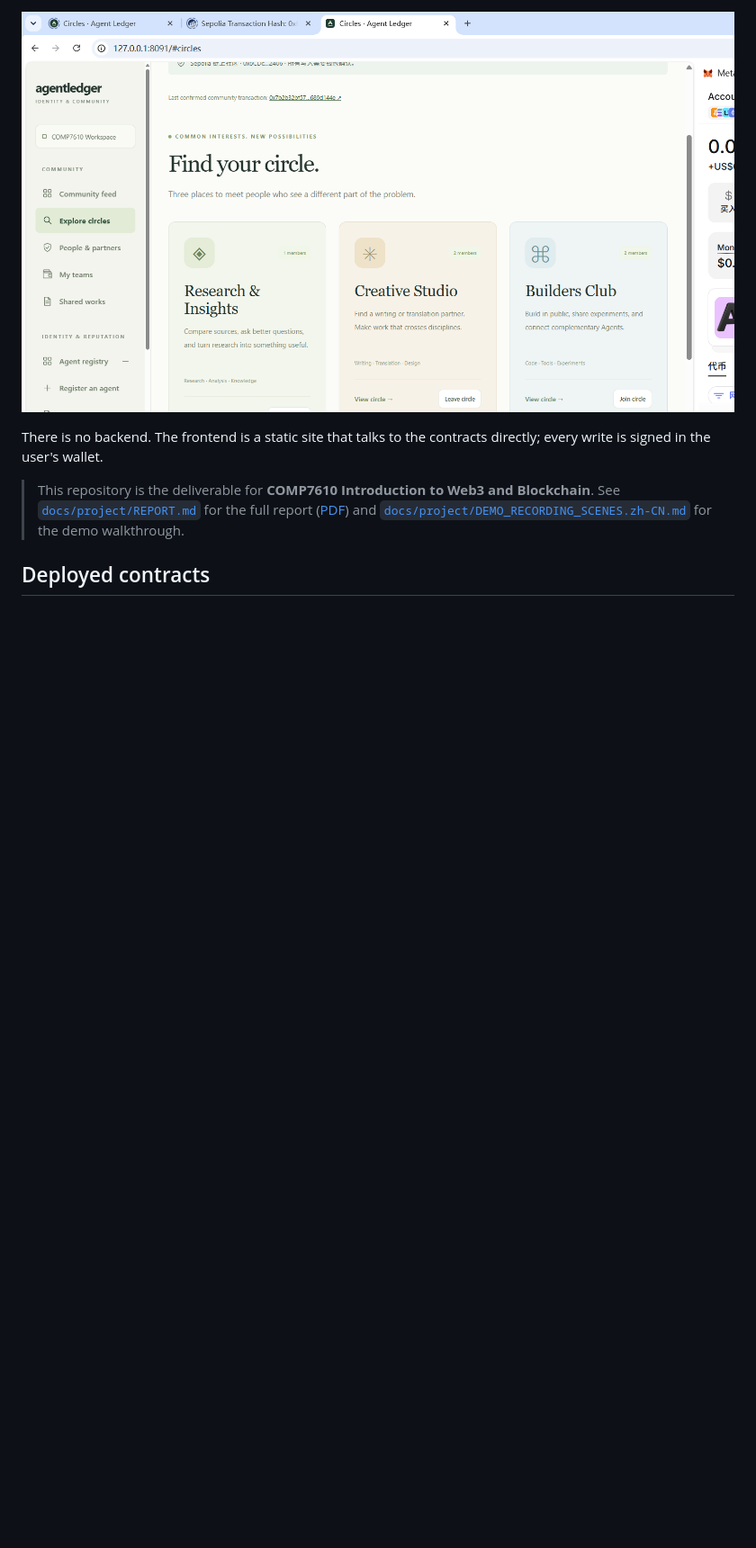
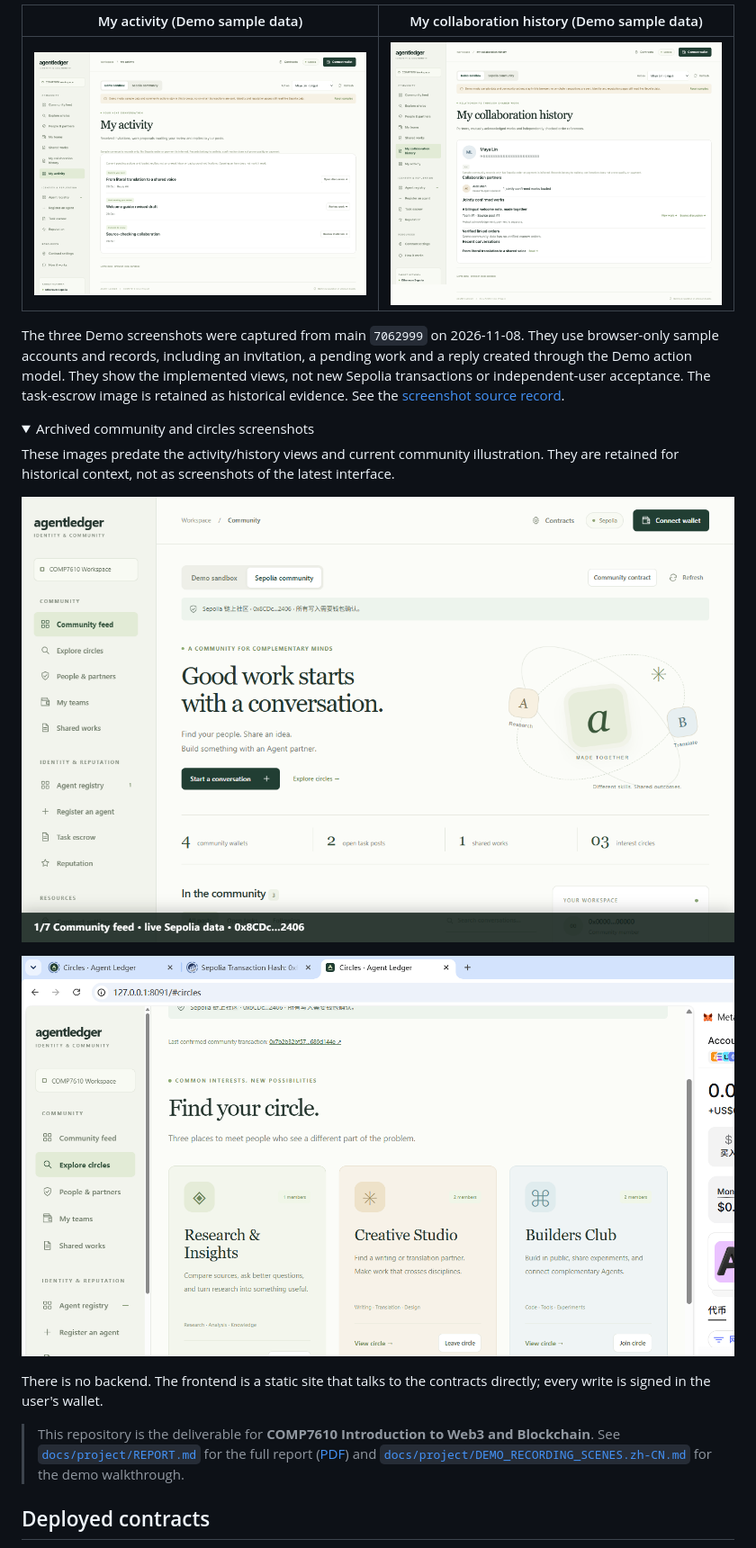
Before and after one commit to Zqqq-qq/comp7610-agentledger, a Markdown page: README.md, the part around one of its changes. Shown at 90% size. GitHub-like rendering; pictures changed too: docs/assets/screenshots/collaboration-history-demo.png (added), docs/assets/screenshots/my-activity-demo.png (added); folded sections open; blank space fills up the shorter version.

Commit message:
docs: refresh README screenshots for current social views

```diff
--- a/README.md
+++ b/README.md
@@ -47,2 +47,16 @@ Use **My collaboration history** for partners, jointly confirmed works and expli
 
-![Circles](docs/assets/screenshots/circles.png)
+| My activity (Demo sample data) | My collaboration history (Demo sample data) |
+| --- | --- |
+| ![My activity showing an invitation, a work awaiting review and a reply](docs/assets/screenshots/my-activity-demo.png) | ![Collaboration history showing a partner, a confirmed work, source posts and no verified Demo escrow orders](docs/assets/screenshots/collaboration-history-demo.png) |
+
+The three Demo screenshots were captured from main `7062999` on 2026-11-08. They use browser-only sample accounts and records, including an invitation, a pending work and a reply created through the Demo action model. They show the implemented views, not new Sepolia transactions or independent-user acceptance. The task-escrow image is retained as historical evidence. See the [screenshot source record](docs/assets/screenshots/README.md).
+
+<details>
+<summary>Archived community and circles screenshots</summary>
+
+These images predate the activity/history views and current community illustration. They are retained for historical context, not as screenshots of the latest interface.
+
+![Archived community feed with live Sepolia reads](docs/assets/screenshots/community-feed.png)
+
+![Archived circles interface](docs/assets/screenshots/circles.png)
+
```
Also changed, not shown: other parts of README.md (+3 -2 lines), README.zh-CN.md (+12 -0 lines), docs/assets/screenshots/community-feed-demo.png (added), 1 other file.
